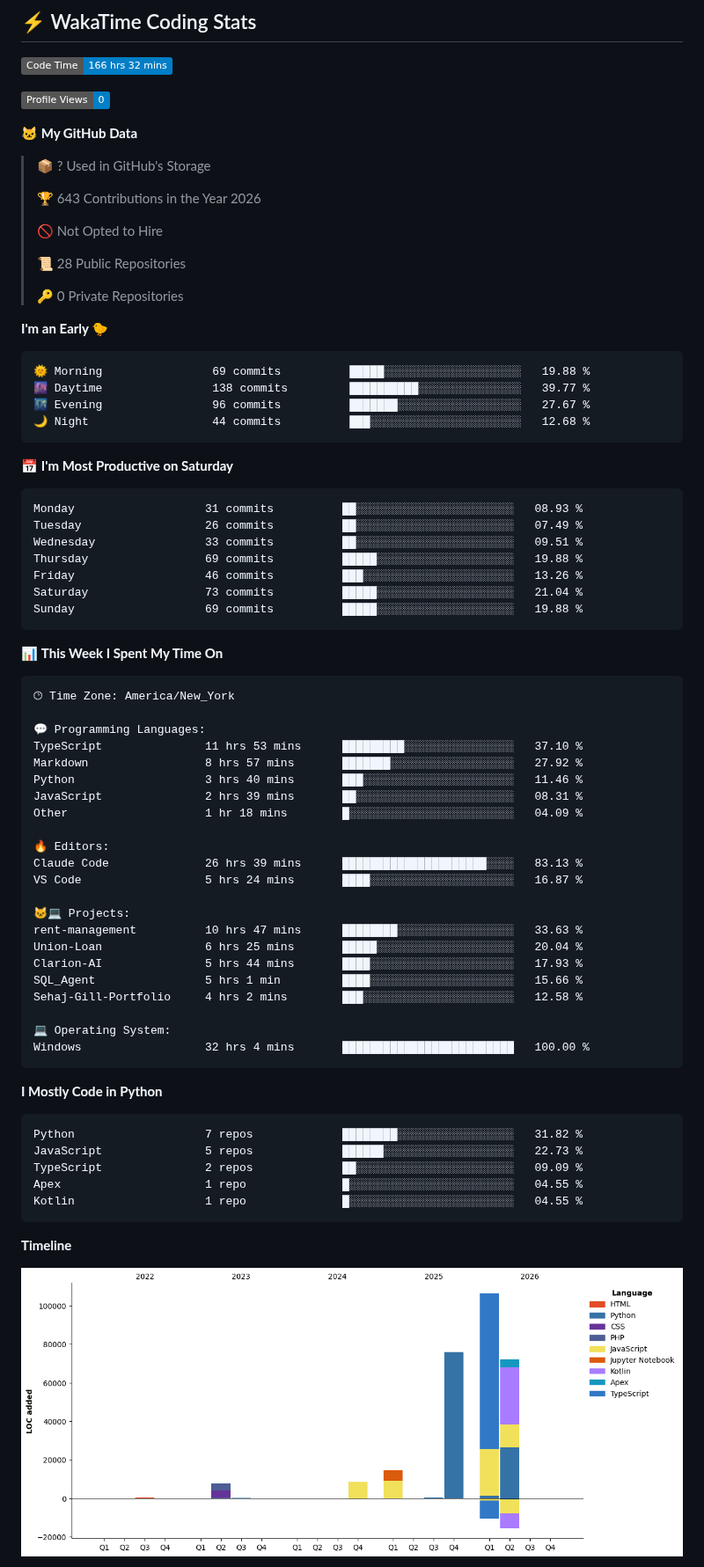
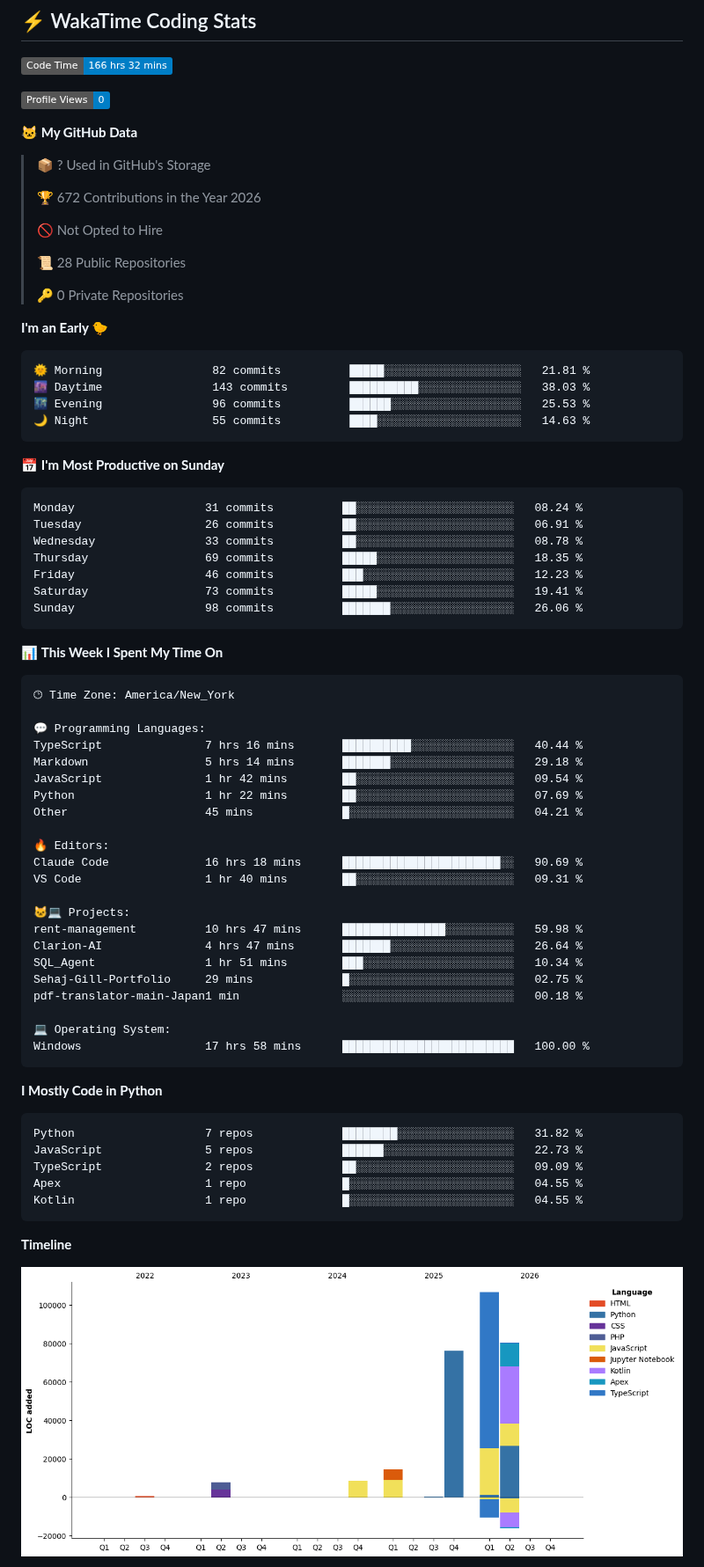
Before and after one commit to royalgillz/royalgillz, a Markdown page: README.md, the part around one of its changes. Shown at 88% size. GitHub-like rendering; pictures changed too: assets/bar_graph.png; badges without logos.

Commit message:
Updated with Dev Metrics

````diff
--- a/README.md
+++ b/README.md
@@ -132,7 +132,7 @@
 
 > 📦 ? Used in GitHub's Storage
  >
-> 🏆 643 Contributions in the Year 2026
+> 🏆 672 Contributions in the Year 2026
  >
 > 🚫 Not Opted to Hire
  >
@@ -143,21 +143,21 @@
 **I'm an Early 🐤**
 
 ```text
-🌞 Morning                69 commits          █████░░░░░░░░░░░░░░░░░░░░   19.88 %
-🌆 Daytime                138 commits         ██████████░░░░░░░░░░░░░░░   39.77 %
-🌃 Evening                96 commits          ███████░░░░░░░░░░░░░░░░░░   27.67 %
-🌙 Night                  44 commits          ███░░░░░░░░░░░░░░░░░░░░░░   12.68 %
+🌞 Morning                82 commits          █████░░░░░░░░░░░░░░░░░░░░   21.81 %
+🌆 Daytime                143 commits         ██████████░░░░░░░░░░░░░░░   38.03 %
+🌃 Evening                96 commits          ██████░░░░░░░░░░░░░░░░░░░   25.53 %
+🌙 Night                  55 commits          ████░░░░░░░░░░░░░░░░░░░░░   14.63 %
 ```
-📅 **I'm Most Productive on Saturday**
+📅 **I'm Most Productive on Sunday**
 
 ```text
-Monday                   31 commits          ██░░░░░░░░░░░░░░░░░░░░░░░   08.93 %
-Tuesday                  26 commits          ██░░░░░░░░░░░░░░░░░░░░░░░   07.49 %
-Wednesday                33 commits          ██░░░░░░░░░░░░░░░░░░░░░░░   09.51 %
-Thursday                 69 commits          █████░░░░░░░░░░░░░░░░░░░░   19.88 %
-Friday                   46 commits          ███░░░░░░░░░░░░░░░░░░░░░░   13.26 %
-Saturday                 73 commits          █████░░░░░░░░░░░░░░░░░░░░   21.04 %
-Sunday                   69 commits          █████░░░░░░░░░░░░░░░░░░░░   19.88 %
+Monday                   31 commits          ██░░░░░░░░░░░░░░░░░░░░░░░   08.24 %
+Tuesday                  26 commits          ██░░░░░░░░░░░░░░░░░░░░░░░   06.91 %
+Wednesday                33 commits          ██░░░░░░░░░░░░░░░░░░░░░░░   08.78 %
+Thursday                 69 commits          █████░░░░░░░░░░░░░░░░░░░░   18.35 %
+Friday                   46 commits          ███░░░░░░░░░░░░░░░░░░░░░░   12.23 %
+Saturday                 73 commits          █████░░░░░░░░░░░░░░░░░░░░   19.41 %
+Sunday                   98 commits          ███████░░░░░░░░░░░░░░░░░░   26.06 %
 ```
 
 
@@ -167,25 +167,25 @@ Sunday                   69 commits          █████░░░░░░
 🕑︎ Time Zone: America/New_York
 
 💬 Programming Languages:
-TypeScript               11 hrs 53 mins      █████████░░░░░░░░░░░░░░░░   37.10 %
-Markdown                 8 hrs 57 mins       ███████░░░░░░░░░░░░░░░░░░   27.92 %
-Python                   3 hrs 40 mins       ███░░░░░░░░░░░░░░░░░░░░░░   11.46 %
-JavaScript               2 hrs 39 mins       ██░░░░░░░░░░░░░░░░░░░░░░░   08.31 %
-Other                    1 hr 18 mins        █░░░░░░░░░░░░░░░░░░░░░░░░   04.09 %
+TypeScript               7 hrs 16 mins       ██████████░░░░░░░░░░░░░░░   40.44 %
+Markdown                 5 hrs 14 mins       ███████░░░░░░░░░░░░░░░░░░   29.18 %
+JavaScript               1 hr 42 mins        ██░░░░░░░░░░░░░░░░░░░░░░░   09.54 %
+Python                   1 hr 22 mins        ██░░░░░░░░░░░░░░░░░░░░░░░   07.69 %
+Other                    45 mins             █░░░░░░░░░░░░░░░░░░░░░░░░   04.21 %
 
 🔥 Editors:
-Claude Code              26 hrs 39 mins      █████████████████████░░░░   83.13 %
-VS Code                  5 hrs 24 mins       ████░░░░░░░░░░░░░░░░░░░░░   16.87 %
+Claude Code              16 hrs 18 mins      ███████████████████████░░   90.69 %
+VS Code                  1 hr 40 mins        ██░░░░░░░░░░░░░░░░░░░░░░░   09.31 %
 
 🐱‍💻 Projects:
-rent-management          10 hrs 47 mins      ████████░░░░░░░░░░░░░░░░░   33.63 %
-Union-Loan               6 hrs 25 mins       █████░░░░░░░░░░░░░░░░░░░░   20.04 %
-Clarion-AI               5 hrs 44 mins       ████░░░░░░░░░░░░░░░░░░░░░   17.93 %
-SQL_Agent                5 hrs 1 min         ████░░░░░░░░░░░░░░░░░░░░░   15.66 %
-Sehaj-Gill-Portfolio     4 hrs 2 mins        ███░░░░░░░░░░░░░░░░░░░░░░   12.58 %
+rent-management          10 hrs 47 mins      ███████████████░░░░░░░░░░   59.98 %
+Clarion-AI               4 hrs 47 mins       ███████░░░░░░░░░░░░░░░░░░   26.64 %
+SQL_Agent                1 hr 51 mins        ███░░░░░░░░░░░░░░░░░░░░░░   10.34 %
+Sehaj-Gill-Portfolio     29 mins             █░░░░░░░░░░░░░░░░░░░░░░░░   02.75 %
+pdf-translator-main-Japan1 min               ░░░░░░░░░░░░░░░░░░░░░░░░░   00.18 %
 
 💻 Operating System:
-Windows                  32 hrs 4 mins       █████████████████████████   100.00 %
+Windows                  17 hrs 58 mins      █████████████████████████   100.00 %
 ```
 
 **I Mostly Code in Python**
````
Also changed, not shown: other parts of README.md (+1 -1 lines).
